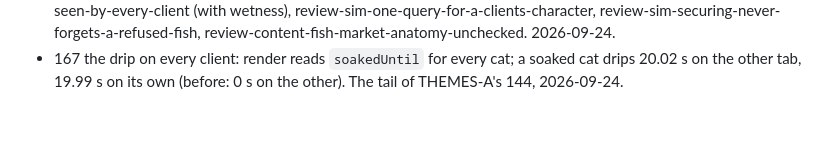
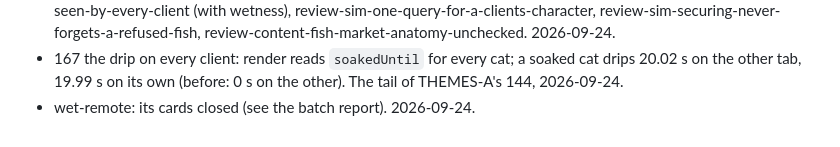
Before and after one commit to Diakov94/Not-the-Time-for-Fish, a Markdown page: tasks/DONE.md, the part around the change. Rendered like a GitHub page.

Commit message:
Record wet-remote in DONE
Co-Authored-By: Claude Opus 5.5 (1M context) <noreply@anthropic.com>

```diff
--- a/tasks/DONE.md
+++ b/tasks/DONE.md
@@ -108,3 +108,4 @@
 - NET-FIX: bug-net-socket-close-unnoticed, bug-app-silent-disconnect, review-net-gates-wall-time-is-one-test-file, review-net-state-type-omits-variant (the runner's leave lines follow HEADLESS). 2026-09-24.
 - SIM-FIX: bug-sim-grab-reaches-through-props, bug-sim-cat-carries-any-mass, bug-sim-claim-on-a-held-entity, bug-sim-round-ends-on-a-cats-disconnect, review-sim-debris-stays-fallen-across-rounds, review-sim-stun-and-slip-seen-by-every-client (with wetness), review-sim-one-query-for-a-clients-character, review-sim-securing-never-forgets-a-refused-fish, review-content-fish-market-anatomy-unchecked. 2026-09-24.
 - 167 the drip on every client: render reads `soakedUntil` for every cat; a soaked cat drips 20.02 s on the other tab, 19.99 s on its own (before: 0 s on the other). The tail of THEMES-A's 144, 2026-09-24.
+- wet-remote: its cards closed (see the batch report). 2026-09-24.
```
